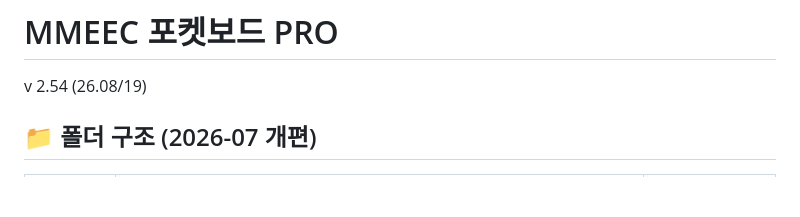
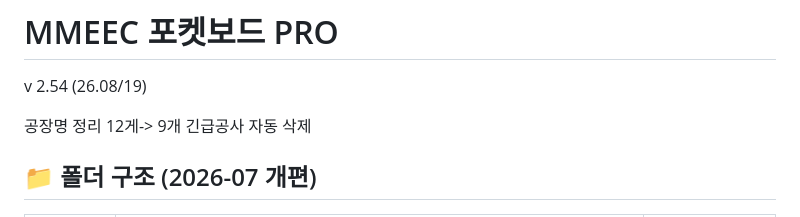
Before and after one commit to aibulapia/PocketBoard-PRO, a Markdown page: docs/README.md, the part around the change. GitHub-like rendering; blank space fills up the shorter version.

Commit message:
Revise README for version 2.54 updates
Updated README with factory name changes and emergency construction auto-deletion.

```diff
--- a/docs/README.md
+++ b/docs/README.md
@@ -1,5 +1,9 @@
 # MMEEC 포켓보드 PRO
 v 2.54 (26.08/19)
+
+공장명 정리 12게-> 9개
+긴급공사 자동 삭제
+
 
 ## 📁 폴더 구조 (2026-07 개편)
 
```
